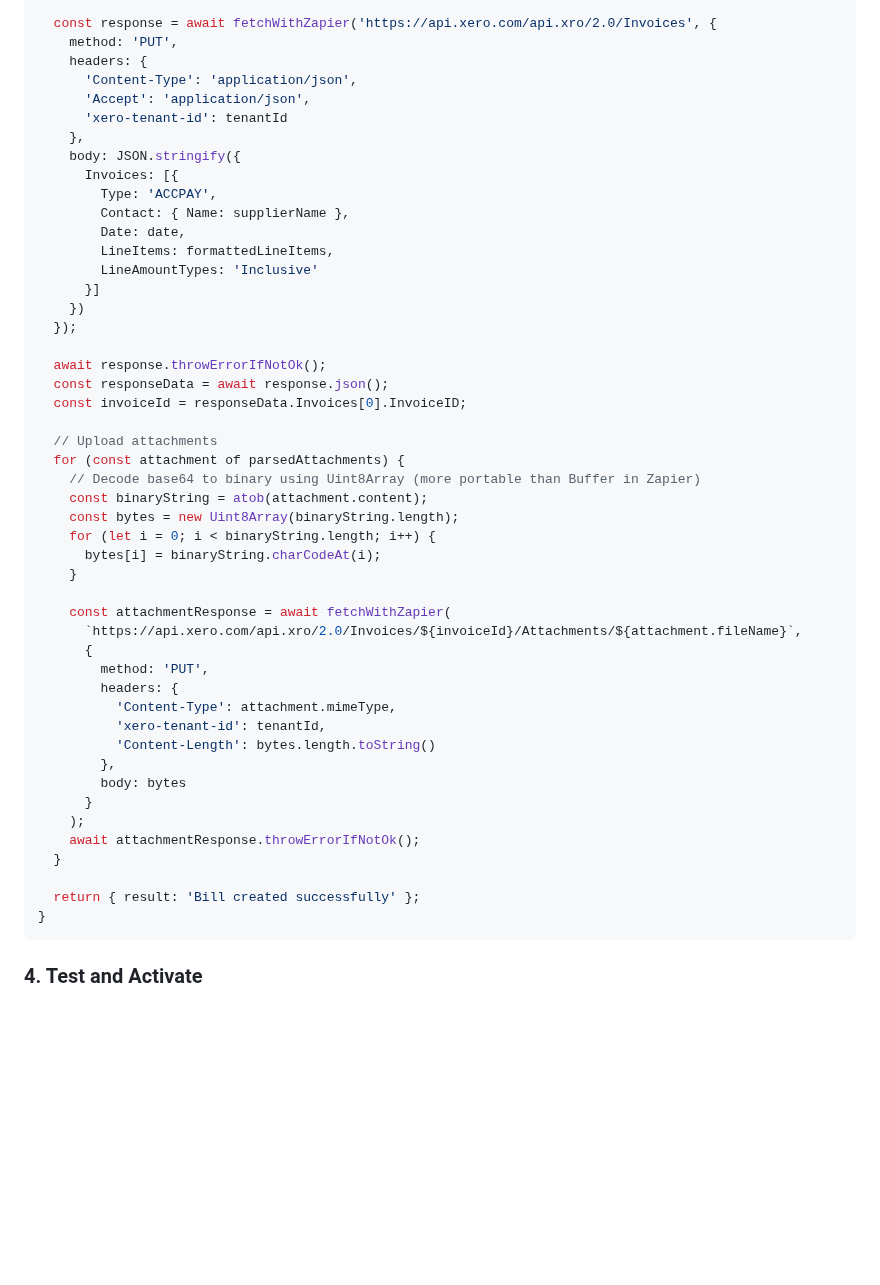
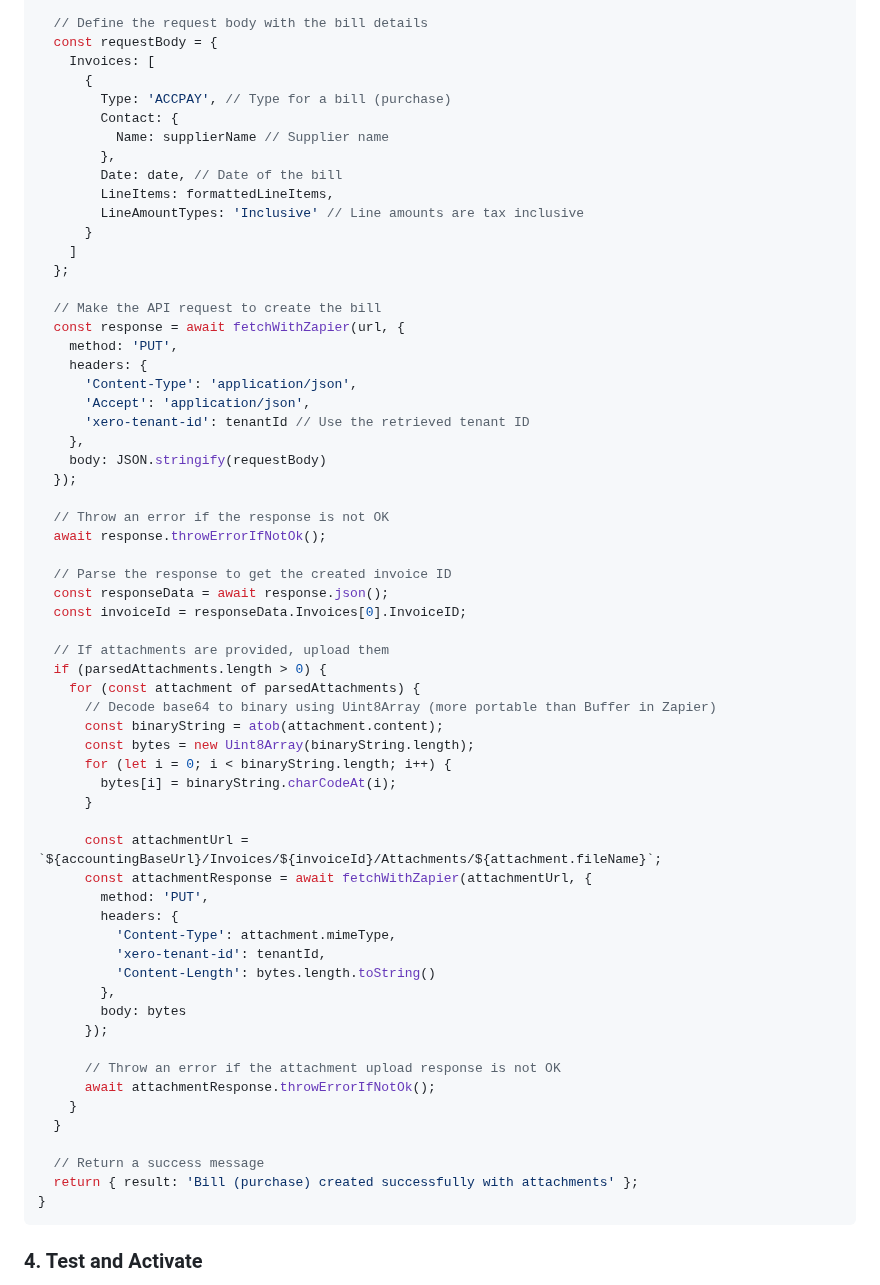
Before and after one commit to BDO-Wellington/NZNO-Expense-Claim, a Markdown page: docs/ZAPIER_XERO_INTEGRATION.md, the part around one of its changes. Rendered like a GitHub page; blank space fills up the shorter version.

````diff
--- a/docs/ZAPIER_XERO_INTEGRATION.md
+++ b/docs/ZAPIER_XERO_INTEGRATION.md
@@ -88,40 +113,51 @@ export async function createXeroBill({
     LineAmount: item.amount * item.quantity
   }));
 
-  const response = await fetchWithZapier('https://api.xero.com/api.xro/2.0/Invoices', {
+  // Define the request body with the bill details
+  const requestBody = {
+    Invoices: [
+      {
+        Type: 'ACCPAY', // Type for a bill (purchase)
+        Contact: {
+          Name: supplierName // Supplier name
+        },
+        Date: date, // Date of the bill
+        LineItems: formattedLineItems,
+        LineAmountTypes: 'Inclusive' // Line amounts are tax inclusive
+      }
+    ]
+  };
+
+  // Make the API request to create the bill
+  const response = await fetchWithZapier(url, {
     method: 'PUT',
     headers: {
       'Content-Type': 'application/json',
       'Accept': 'application/json',
-      'xero-tenant-id': tenantId
+      'xero-tenant-id': tenantId // Use the retrieved tenant ID
     },
-    body: JSON.stringify({
-      Invoices: [{
-        Type: 'ACCPAY',
-        Contact: { Name: supplierName },
-        Date: date,
-        LineItems: formattedLineItems,
-        LineAmountTypes: 'Inclusive'
-      }]
-    })
+    body: JSON.stringify(requestBody)
   });
 
+  // Throw an error if the response is not OK
   await response.throwErrorIfNotOk();
+
+  // Parse the response to get the created invoice ID
   const responseData = await response.json();
   const invoiceId = responseData.Invoices[0].InvoiceID;
 
-  // Upload attachments
-  for (const attachment of parsedAttachments) {
-    // Decode base64 to binary using Uint8Array (more portable than Buffer in Zapier)
-    const binaryString = atob(attachment.content);
-    const bytes = new Uint8Array(binaryString.length);
-    for (let i = 0; i < binaryString.length; i++) {
-      bytes[i] = binaryString.charCodeAt(i);
-    }
+  // If attachments are provided, upload them
+  if (parsedAttachments.length > 0) {
+    for (const attachment of parsedAttachments) {
+      // Decode base64 to binary using Uint8Array (more portable than Buffer in Zapier)
+      const binaryString = atob(attachment.content);
+      const bytes = new Uint8Array(binaryString.length);
+      for (let i = 0; i < binaryString.length; i++) {
+        bytes[i] = binaryString.charCodeAt(i);
+      }
 
-    const attachmentResponse = await fetchWithZapier(
-      `https://api.xero.com/api.xro/2.0/Invoices/${invoiceId}/Attachments/${attachment.fileName}`,
-      {
+      const attachmentUrl = `${accountingBaseUrl}/Invoices/${invoiceId}/Attachments/${attachment.fileName}`;
+      const attachmentResponse = await fetchWithZapier(attachmentUrl, {
         method: 'PUT',
         headers: {
           'Content-Type': attachment.mimeType,
@@ -129,12 +165,15 @@ export async function createXeroBill({
           'Content-Length': bytes.length.toString()
         },
         body: bytes
-      }
-    );
-    await attachmentResponse.throwErrorIfNotOk();
+      });
+
+      // Throw an error if the attachment upload response is not OK
+      await attachmentResponse.throwErrorIfNotOk();
+    }
   }
 
-  return { result: 'Bill created successfully' };
+  // Return a success message
+  return { result: 'Bill (purchase) created successfully with attachments' };
 }
 ```
 
````
Also changed, not shown: other parts of docs/ZAPIER_XERO_INTEGRATION.md (+36 -11 lines).
